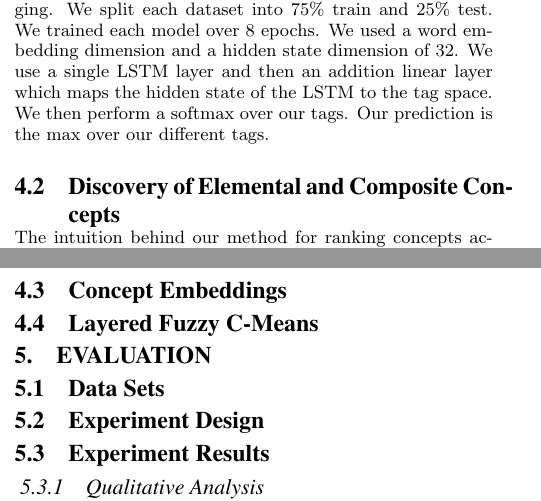
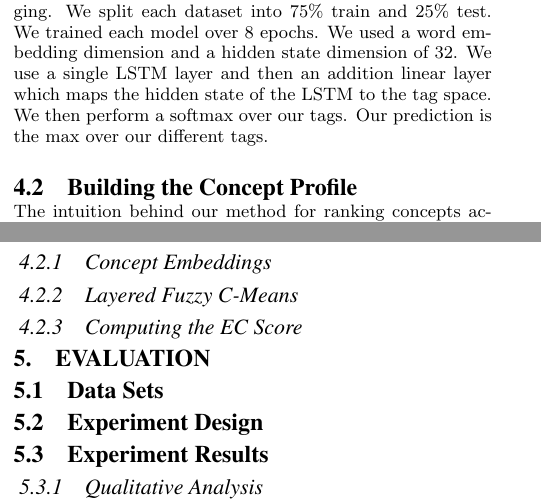
Before and after one commit to assmaboughoula/edm_conference_2019, a LaTeX document (main.tex, which reads 4.Methods_for_Concept_Profiling.tex): two parts of the columns of page 3 of 4, joined at a grey line, cut so that both start at the same text. Compiled offline with pdfLaTeX.

Commit message:
EC clustering overview

```diff
--- a/4.Methods_for_Concept_Profiling.tex
+++ b/4.Methods_for_Concept_Profiling.tex
@@ -21,7 +21,7 @@ We used a fairly simple LSTM network to perform the tagging. We split each datas
 %add figure of NN setup
 
 
-\subsection{Discovery of Elemental and Composite Concepts}
+\subsection{Building the Concept Profile}
 
 %Here we describe the proposed (new) methods for discovering the two kinds of concepts.
 
@@ -29,5 +29,7 @@ We used a fairly simple LSTM network to perform the tagging. We split each datas
 
 The intuition behind our method for ranking concepts according to their EC Score is the observation that in a learning module, new concepts are introduced using other more elemental concepts. For example, in Caclulus, the concept "derivative" can be introduced to students using concepts such as "function", "slope", and "tangent". Later on in Multivariabel Calculus, "differential" and "derivative" can be used to introduce the concept of "partial derivative" to students. In general, a learning module's Concept Profile follows a roughly hierarchical structure with more Elemental concepts being used to explain or introduce more Composite concepts on the EC Score scale. Figure \ref{concept_space} illustrates this roughly hierarchical layered clusters structure to the learning module's Concept Profile. Intuitively, we expect that the more Elemental a concept is, the more clusters it is a part of, whereas the more Composite a concept is, the less clusters it appears in. This makes sense because more Elemental concepts can be used to explain a wider range of concepts that more "specialized" Composite concepts. Using the above intuition as our working hypothesis, we design a roughly hierarchical clustering method called "Layered Fuzzy C-Means" to detect these layered concept clusters.
 
-\subsection{Concept Embeddings}
-\subsection{Layered Fuzzy C-Means}
+\subsubsection{Concept Embeddings}
+
+\subsubsection{Layered Fuzzy C-Means}
+\subsubsection{Computing the EC Score}
```
